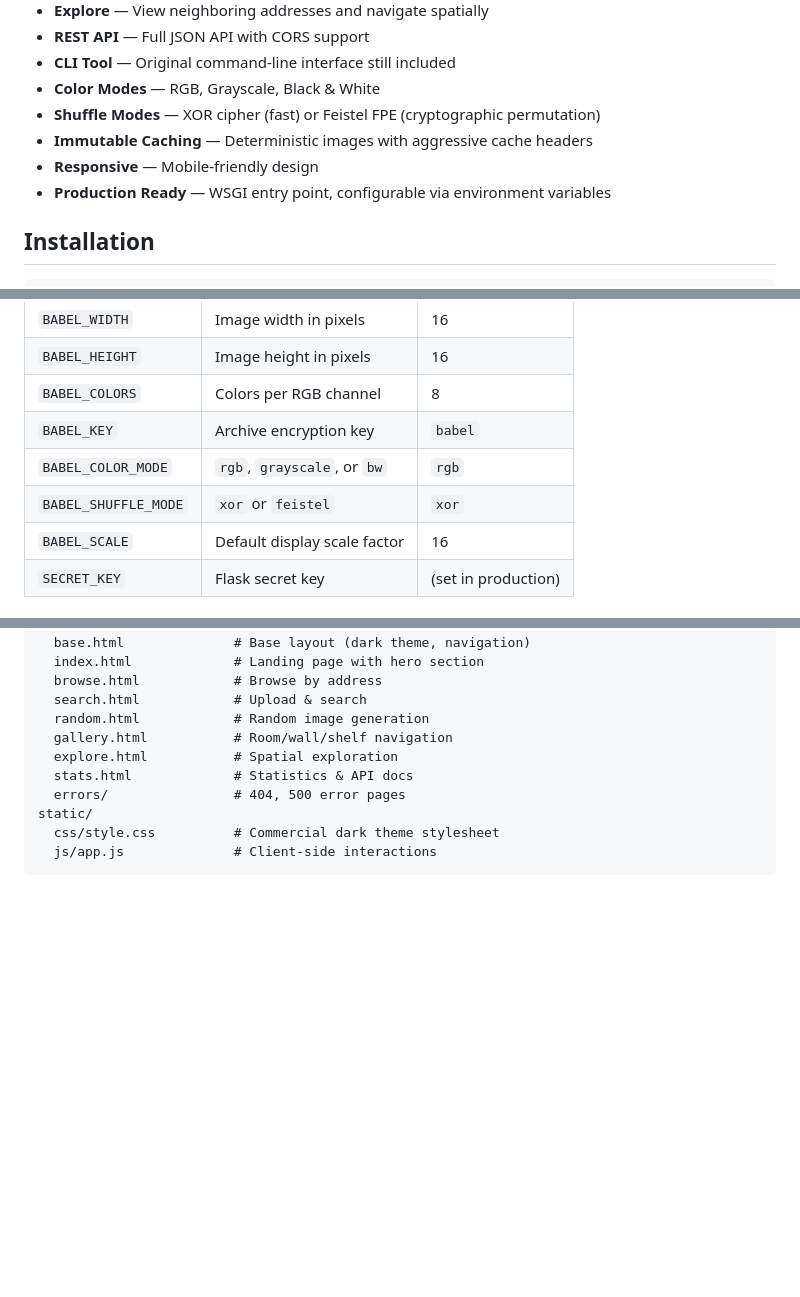
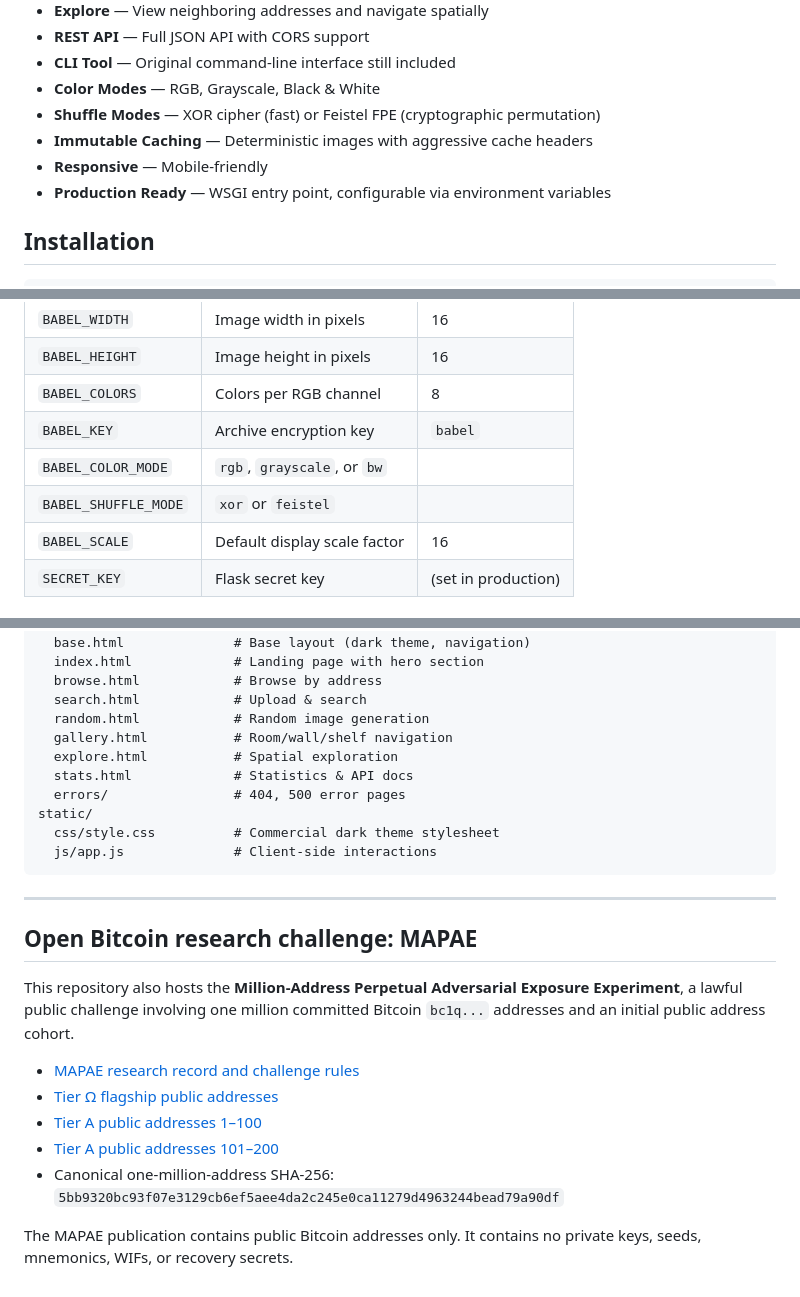
Before and after one commit to ShreyChouksey/New, a Markdown page: README.md, 3 parts joined by grey strips. Rendered like a GitHub page; blank space fills up the shorter version.

Commit message:
Expose the MAPAE research challenge from the public repository landing page

````diff
--- a/README.md
+++ b/README.md
@@ -26,7 +26,7 @@ At default settings (16x16 resolution, 512 colors), the archive contains **~3.7
 - **Color Modes** — RGB, Grayscale, Black & White
 - **Shuffle Modes** — XOR cipher (fast) or Feistel FPE (cryptographic permutation)
 - **Immutable Caching** — Deterministic images with aggressive cache headers
-- **Responsive** — Mobile-friendly design
+- **Responsive** — Mobile-friendly
 - **Production Ready** — WSGI entry point, configurable via environment variables
 
 ## Installation
@@ -79,8 +79,8 @@ Set via environment variables or `config.py`:
 | `BABEL_HEIGHT` | Image height in pixels | 16 |
 | `BABEL_COLORS` | Colors per RGB channel | 8 |
 | `BABEL_KEY` | Archive encryption key | `babel` |
-| `BABEL_COLOR_MODE` | `rgb`, `grayscale`, or `bw` | `rgb` |
-| `BABEL_SHUFFLE_MODE` | `xor` or `feistel` | `xor` |
+| `BABEL_COLOR_MODE` | `rgb`, `grayscale`, or `bw` |
+| `BABEL_SHUFFLE_MODE` | `xor` or `feistel` |
 | `BABEL_SCALE` | Default display scale factor | 16 |
 | `SECRET_KEY` | Flask secret key | (set in production) |
 
@@ -107,3 +107,17 @@ static/
   css/style.css          # Commercial dark theme stylesheet
   js/app.js              # Client-side interactions
 ```
+
+---
+
+## Open Bitcoin research challenge: MAPAE
+
+This repository also hosts the **Million-Address Perpetual Adversarial Exposure Experiment**, a lawful public challenge involving one million committed Bitcoin `bc1q...` addresses and an initial public address cohort.
+
+- [MAPAE research record and challenge rules](MAPAE/README.md)
+- [Tier Ω flagship public addresses](MAPAE/tier-omega-100.txt)
+- [Tier A public addresses 1–100](MAPAE/tier-a-public/tier-a-0001-0100.txt)
+- [Tier A public addresses 101–200](MAPAE/tier-a-public/tier-a-0101-0200.txt)
+- Canonical one-million-address SHA-256: `5bb9320bc93f07e3129cb6ef5aee4da2c245e0ca11279d4963244bead79a90df`
+
+The MAPAE publication contains public Bitcoin addresses only. It contains no private keys, seeds, mnemonics, WIFs, or recovery secrets.
````
